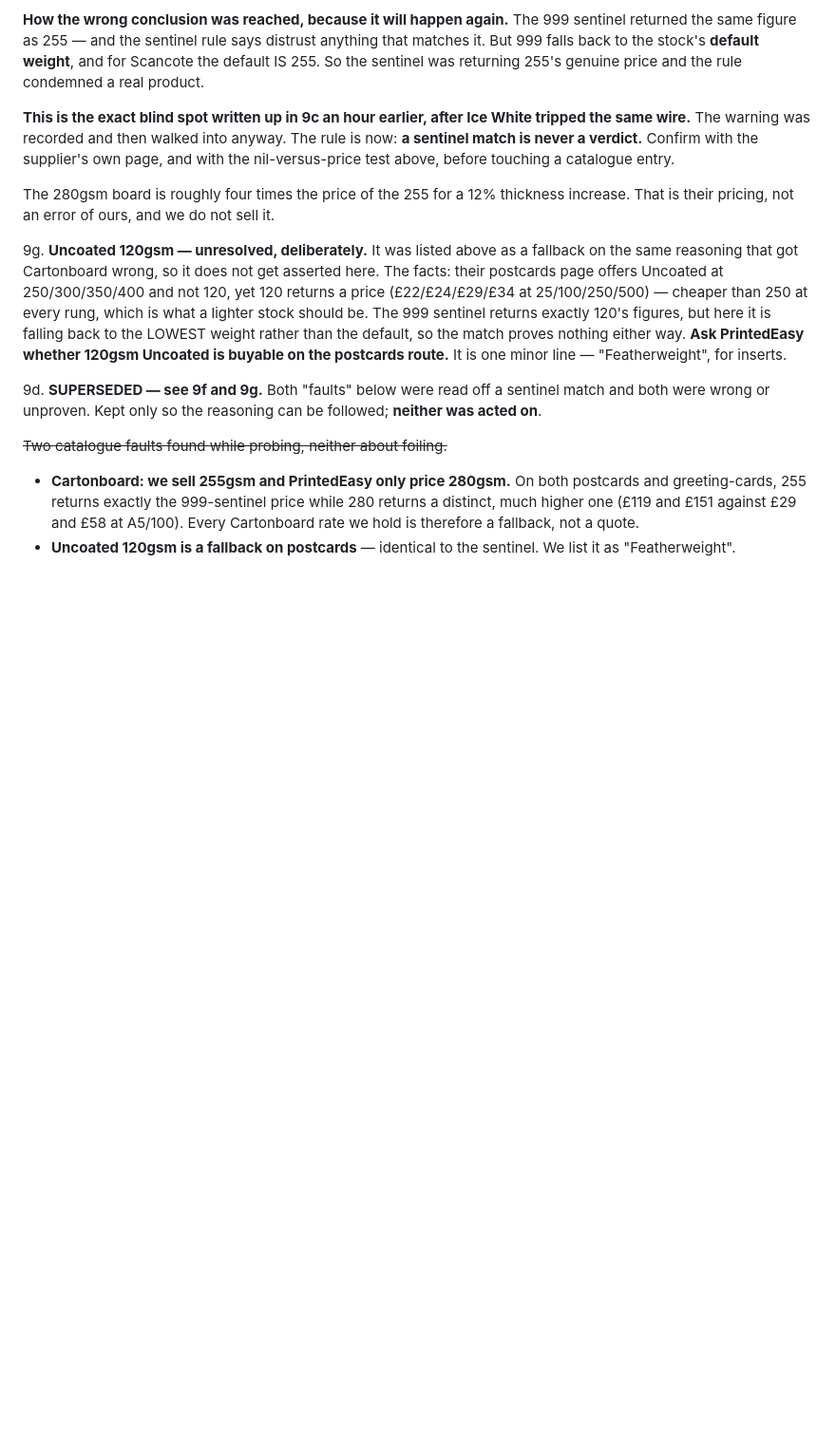
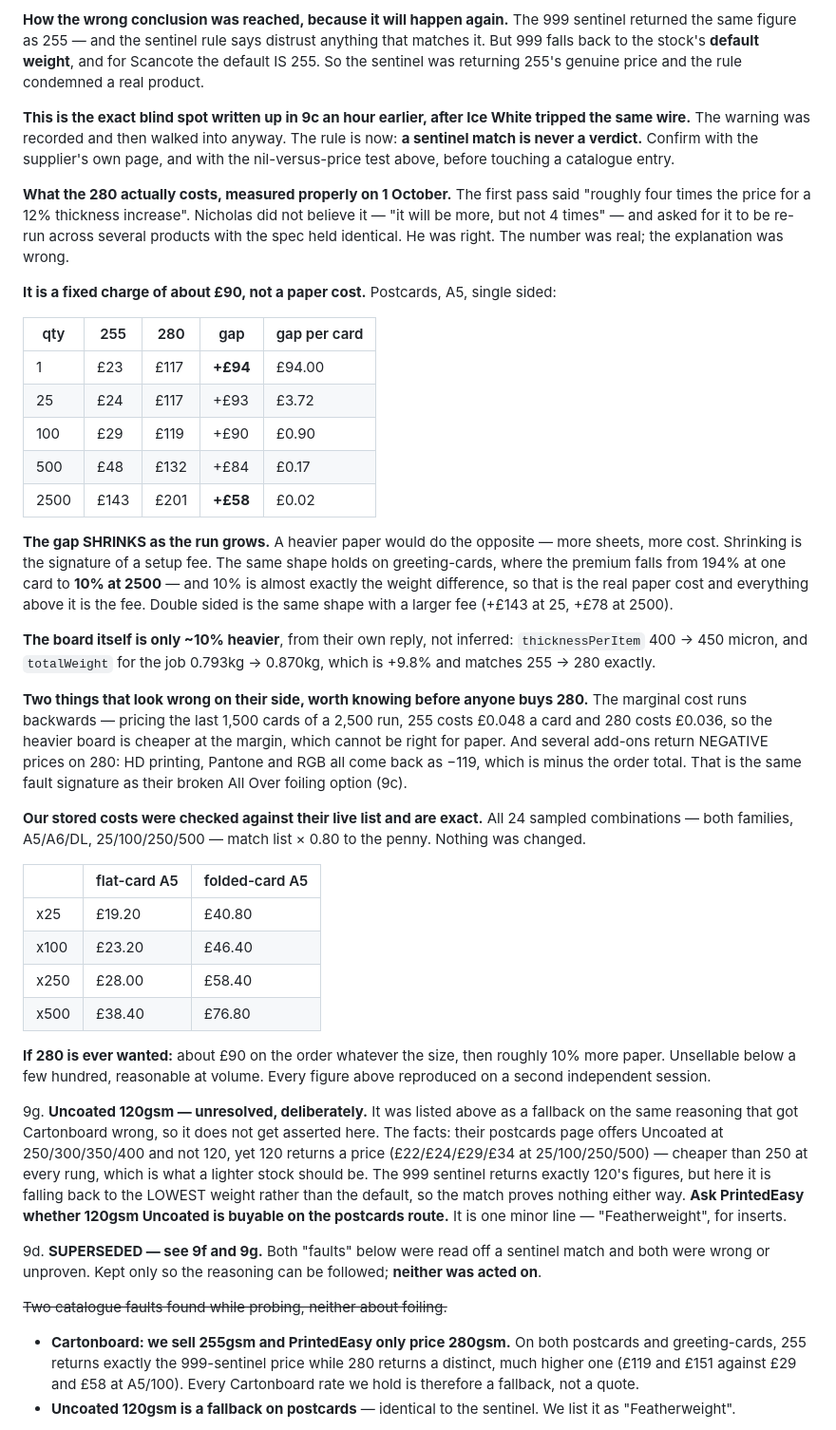
Before and after one commit to nicholasdlgreen/invitations-site, a Markdown page: docs/STATUS.md, the part around the change. Shown at 95% size. GitHub-like rendering; blank space fills up the shorter version.

Commit message:
Record what the heavier Scancote actually costs
The first pass said 280gsm was "roughly four times the price for a 12%
thickness increase". Nicholas did not believe it -- it will be more, but not
four times -- and asked for it to be re-run across several products with the
spec held identical. He was right: the number was real, the explanation was
wrong.

It is a fixed charge of about £90, not a paper cost. The gap is +£94 at one
card and +£58 at 2500 -- it SHRINKS as the run grows, where a heavier paper
would grow with it. On greeting cards the premium falls from 194% at one
card to 10% at 2500, and 10% is almost exactly the weight difference, so
that is the real paper and everything above it is the fee.

The board is only ~10% heavier, from their own reply rather than inferred:
thicknessPerItem 400 to 450 micron, job weight 0.793kg to 0.870kg.

Two faults on their side recorded while there: the marginal cost runs
backwards, with the heavier board cheaper per card at volume; and HD
printing, Pantone and RGB all return minus the order total on 280, the same
signature as their broken All Over foiling.

And the thing that matters most: our stored Cartonboard costs were checked
against their live list and all 24 sampled combinations match list x 0.80 to
the penny. Nothing was changed.

Every figure reproduced on a second independent session.

Co-Authored-By: Claude Opus 5 <noreply@anthropic.com>

```diff
--- a/docs/STATUS.md
+++ b/docs/STATUS.md
@@ -371,9 +371,56 @@ the autovacuum fix from §11 holding.
    with the supplier's own page, and with the nil-versus-price test above,
    before touching a catalogue entry.
 
-   The 280gsm board is roughly four times the price of the 255 for a 12%
-   thickness increase. That is their pricing, not an error of ours, and we do
-   not sell it.
+   **What the 280 actually costs, measured properly on 1 October.** The first
+   pass said "roughly four times the price for a 12% thickness increase".
+   Nicholas did not believe it — "it will be more, but not 4 times" — and asked
+   for it to be re-run across several products with the spec held identical.
+   He was right. The number was real; the explanation was wrong.
+
+   **It is a fixed charge of about £90, not a paper cost.** Postcards, A5,
+   single sided:
+
+   | qty | 255 | 280 | gap | gap per card |
+   |---|---|---|---|---|
+   | 1 | £23 | £117 | **+£94** | £94.00 |
+   | 25 | £24 | £117 | +£93 | £3.72 |
+   | 100 | £29 | £119 | +£90 | £0.90 |
+   | 500 | £48 | £132 | +£84 | £0.17 |
+   | 2500 | £143 | £201 | **+£58** | £0.02 |
+
+   **The gap SHRINKS as the run grows.** A heavier paper would do the opposite —
+   more sheets, more cost. Shrinking is the signature of a setup fee. The same
+   shape holds on greeting-cards, where the premium falls from 194% at one card
+   to **10% at 2500** — and 10% is almost exactly the weight difference, so that
+   is the real paper cost and everything above it is the fee. Double sided is
+   the same shape with a larger fee (+£143 at 25, +£78 at 2500).
+
+   **The board itself is only ~10% heavier**, from their own reply, not
+   inferred: `thicknessPerItem` 400 → 450 micron, and `totalWeight` for the job
+   0.793kg → 0.870kg, which is +9.8% and matches 255 → 280 exactly.
+
+   **Two things that look wrong on their side, worth knowing before anyone
+   buys 280.** The marginal cost runs backwards — pricing the last 1,500 cards
+   of a 2,500 run, 255 costs £0.048 a card and 280 costs £0.036, so the heavier
+   board is cheaper at the margin, which cannot be right for paper. And several
+   add-ons return NEGATIVE prices on 280: HD printing, Pantone and RGB all come
+   back as −119, which is minus the order total. That is the same fault
+   signature as their broken All Over foiling option (9c).
+
+   **Our stored costs were checked against their live list and are exact.**
+   All 24 sampled combinations — both families, A5/A6/DL, 25/100/250/500 — match
+   list × 0.80 to the penny. Nothing was changed.
+
+   | | flat-card A5 | folded-card A5 |
+   |---|---|---|
+   | x25 | £19.20 | £40.80 |
+   | x100 | £23.20 | £46.40 |
+   | x250 | £28.00 | £58.40 |
+   | x500 | £38.40 | £76.80 |
+
+   **If 280 is ever wanted:** about £90 on the order whatever the size, then
+   roughly 10% more paper. Unsellable below a few hundred, reasonable at
+   volume. Every figure above reproduced on a second independent session.
 
 9g. **Uncoated 120gsm — unresolved, deliberately.** It was listed above as a
    fallback on the same reasoning that got Cartonboard wrong, so it does not
```
